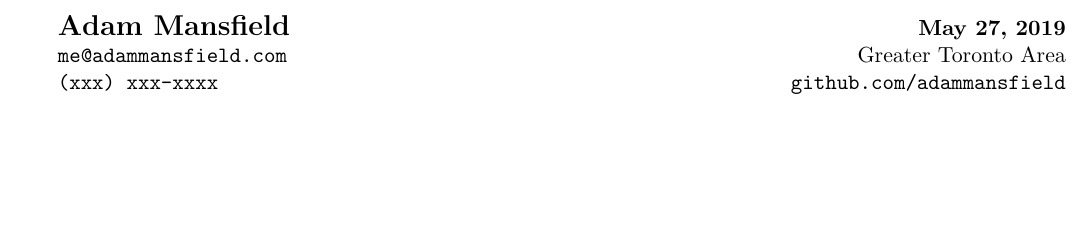
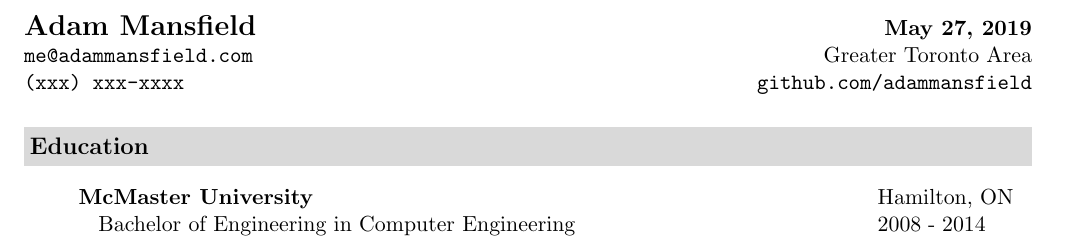
Before and after one commit to adammansfield/my-resume, a LaTeX CV (resume.tex): part of the page, cut so that both start at the same text, the shorter picture padded with empty space. Compiled offline with pdfLaTeX.

Commit message:
Add education section

```diff
--- a/resume.tex
+++ b/resume.tex
@@ -24,7 +12,14 @@
   \textbf{{\Large Adam Mansfield}} & \textbf{\today} \\
   \texttt{me@adammansfield.com} & Greater Toronto Area \\
-  \texttt{(xxx) xxx-xxxx} & \texttt{github.com/adammansfield}
-
+  \texttt{(xxx) xxx-xxxx} & \texttt{github.com/adammansfield} \\
+  \newline
 \end{tabular*}
 
+\resheading{Education}
+\begin{itemize}
+  \item[]
+    \resschool{McMaster University}{\mbox{Hamilton, ON}}
+    \resdegree{Bachelor of Engineering}{Computer Engineering}{2008 - 2014}
+\end{itemize}
+
 \end{document}
```
Also changed, not shown: resume.tex (18 more changed lines).
